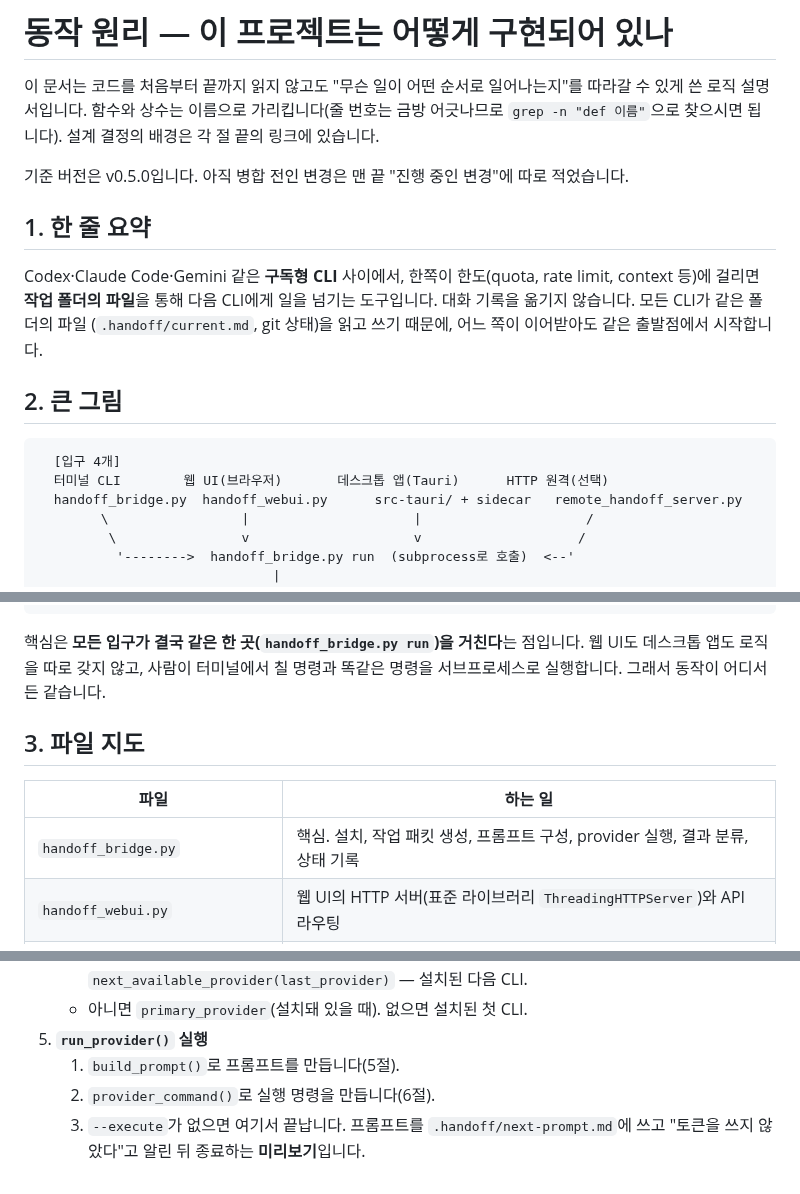
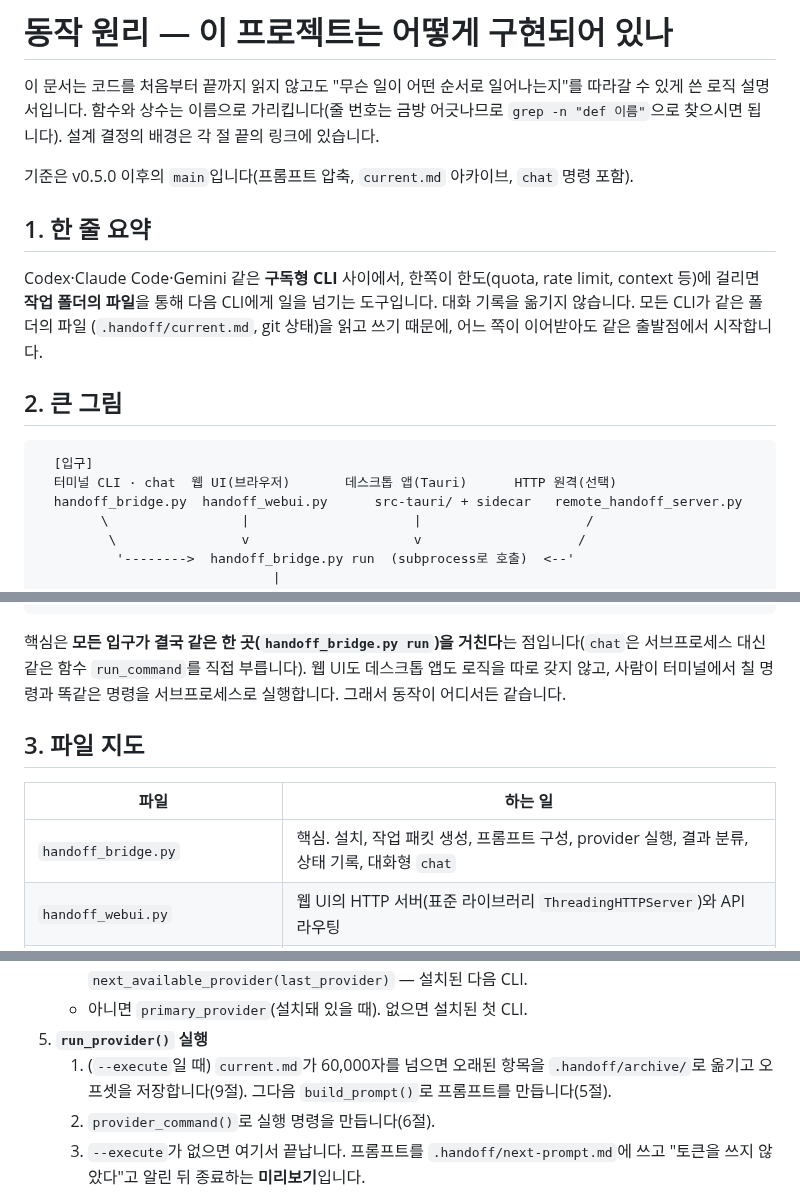
Before and after one commit to jh3779/agent-handoff-bridge, a Markdown page: docs/how-it-works.md, 3 parts joined by grey strips. GitHub-like rendering.

````diff
--- a/docs/how-it-works.md
+++ b/docs/how-it-works.md
@@ -5,8 +5,8 @@
 금방 어긋나므로 `grep -n "def 이름"`으로 찾으시면 됩니다). 설계 결정의 배경은
 각 절 끝의 링크에 있습니다.
 
-기준 버전은 v0.5.0입니다. 아직 병합 전인 변경은 맨 끝 "진행 중인 변경"에 따로
-적었습니다.
+기준은 v0.5.0 이후의 `main`입니다(프롬프트 압축, `current.md` 아카이브, `chat`
+명령 포함).
 
 ## 1. 한 줄 요약
 
@@ -19,8 +19,8 @@ limit, context 등)에 걸리면 **작업 폴더의 파일**을 통해 다음 CL
 ## 2. 큰 그림
 
 ```text
-  [입구 4개]
-  터미널 CLI        웹 UI(브라우저)       데스크톱 앱(Tauri)      HTTP 원격(선택)
+  [입구]
+  터미널 CLI · chat  웹 UI(브라우저)       데스크톱 앱(Tauri)      HTTP 원격(선택)
   handoff_bridge.py  handoff_webui.py      src-tauri/ + sidecar   remote_handoff_server.py
         \                 |                     |                     /
          \                v                     v                    /
@@ -40,14 +40,14 @@ limit, context 등)에 걸리면 **작업 폴더의 파일**을 통해 다음 CL
 ```
 
 핵심은 **모든 입구가 결국 같은 한 곳(`handoff_bridge.py run`)을 거친다**는
-점입니다. 웹 UI도 데스크톱 앱도 로직을 따로 갖지 않고, 사람이 터미널에서 칠 명령과
+점입니다(`chat`은 서브프로세스 대신 같은 함수 `run_command`를 직접 부릅니다). 웹 UI도 데스크톱 앱도 로직을 따로 갖지 않고, 사람이 터미널에서 칠 명령과
 똑같은 명령을 서브프로세스로 실행합니다. 그래서 동작이 어디서든 같습니다.
 
 ## 3. 파일 지도
 
 | 파일 | 하는 일 |
 |---|---|
-| `handoff_bridge.py` | 핵심. 설치, 작업 패킷 생성, 프롬프트 구성, provider 실행, 결과 분류, 상태 기록 |
+| `handoff_bridge.py` | 핵심. 설치, 작업 패킷 생성, 프롬프트 구성, provider 실행, 결과 분류, 상태 기록, 대화형 `chat` |
 | `handoff_webui.py` | 웹 UI의 HTTP 서버(표준 라이브러리 `ThreadingHTTPServer`)와 API 라우팅 |
 | `webui_common.py` | 웹 UI가 `handoff_bridge.py`를 서브프로세스로 부르는 경계(`bridge_command_prefix`) 등 공용 도구 |
 | `webui_bridge_run.py` | `/api/run`이 실제로 provider를 돌리는 부분 |
@@ -78,7 +78,9 @@ limit, context 등)에 걸리면 **작업 폴더의 파일**을 통해 다음 CL
      `next_available_provider(last_provider)` — 설치된 다음 CLI.
    - 아니면 `primary_provider`(설치돼 있을 때). 없으면 설치된 첫 CLI.
 5. **`run_provider()` 실행**
-   1. `build_prompt()`로 프롬프트를 만듭니다(5절).
+   1. (`--execute`일 때) `current.md`가 60,000자를 넘으면 오래된 항목을
+      `.handoff/archive/`로 옮기고 오프셋을 저장합니다(9절). 그다음 `build_prompt()`로
+      프롬프트를 만듭니다(5절).
    2. `provider_command()`로 실행 명령을 만듭니다(6절).
    3. `--execute`가 없으면 여기서 끝납니다. 프롬프트를 `.handoff/next-prompt.md`에
       쓰고 "토큰을 쓰지 않았다"고 알린 뒤 종료하는 **미리보기**입니다.
````
Also changed, not shown: other parts of docs/how-it-works.md (+27 -13 lines).
